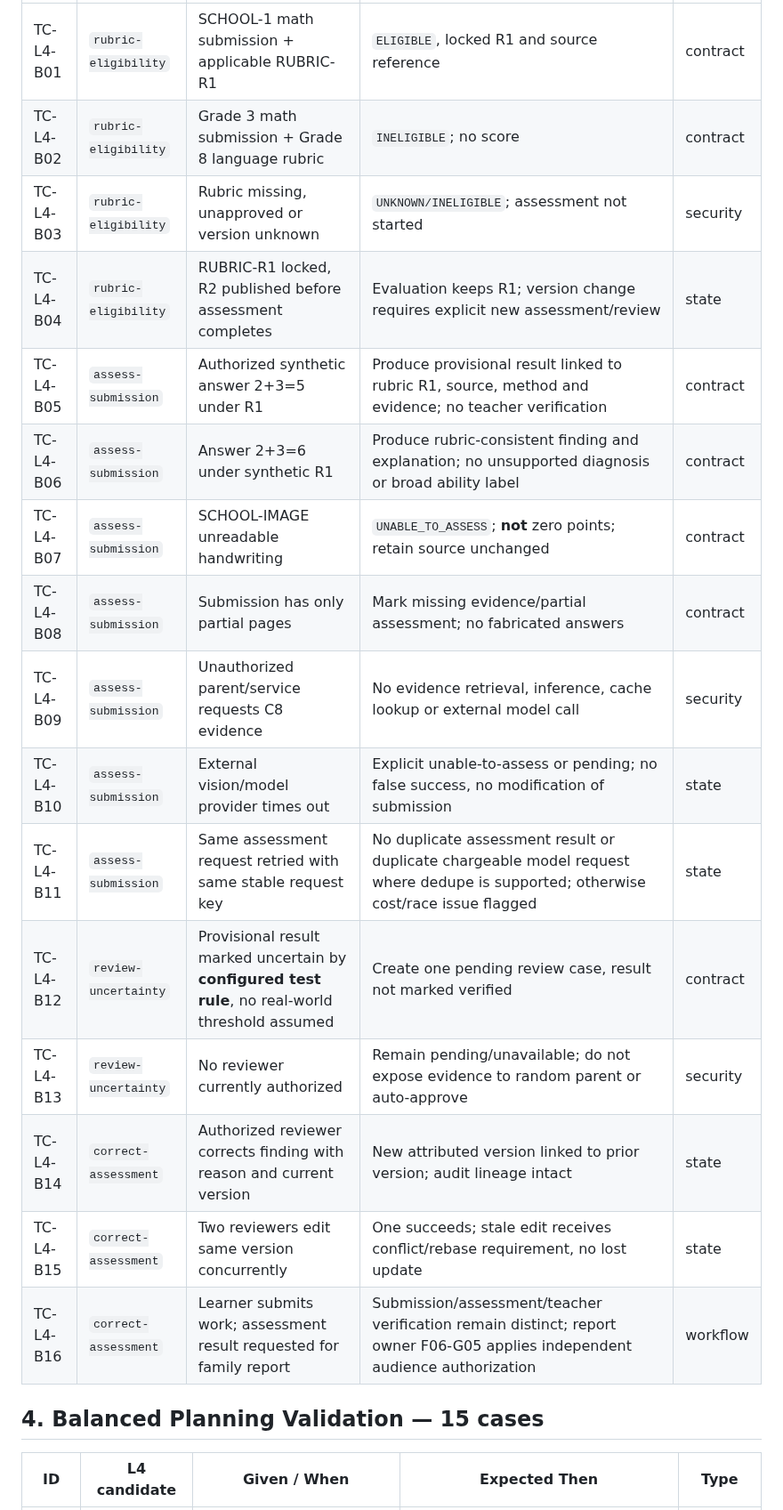
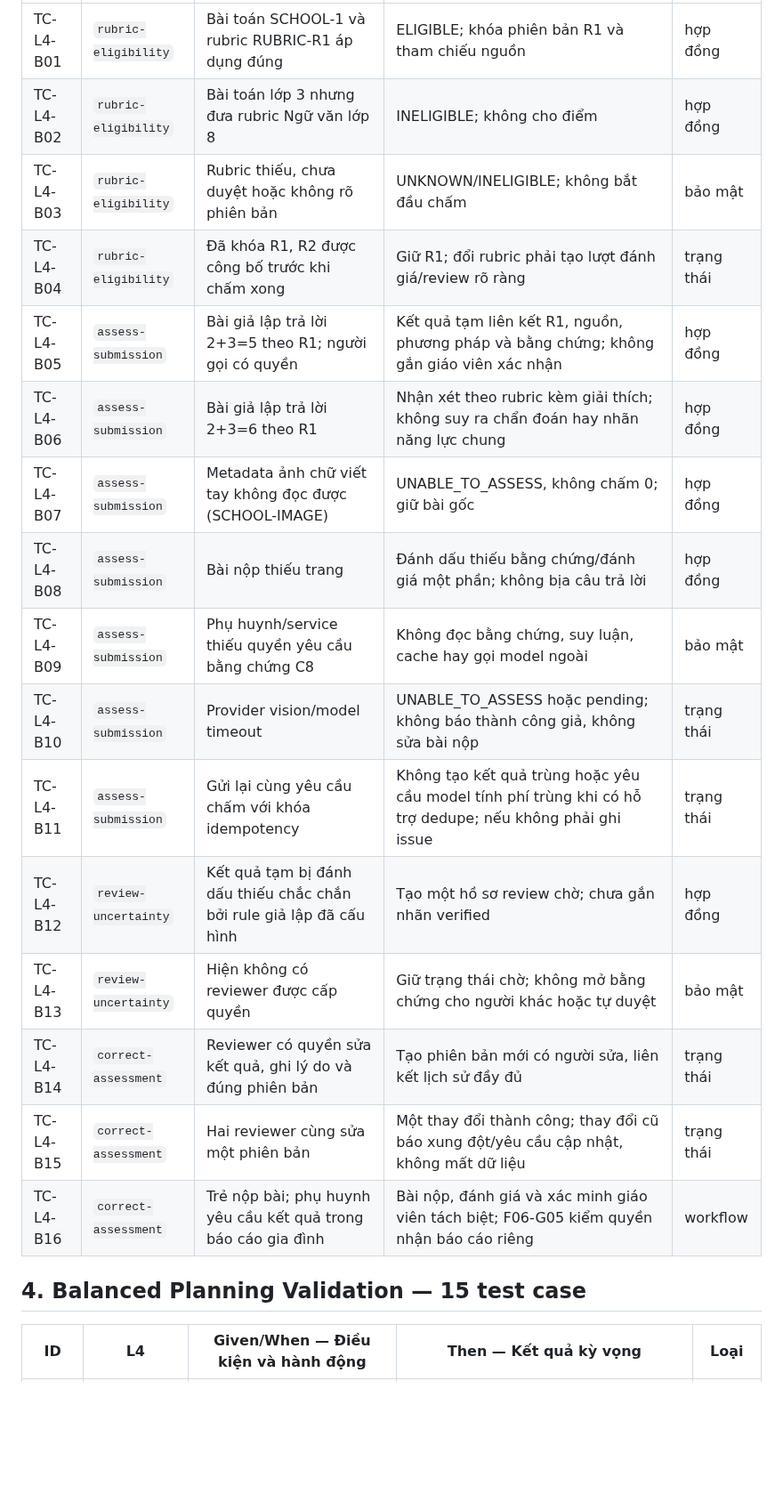
Before and after one commit to ChadNguyen1608/app-parent-pal, a Markdown page: documents/app-design-document/Feature_3_2_L4_Pilot_Test_Cases_REVIEW.md, the part around one of its changes. Shown at 89% size. GitHub-like rendering; blank space fills up the shorter version.

```diff
--- a/documents/app-design-document/Feature_3_2_L4_Pilot_Test_Cases_REVIEW.md
+++ b/documents/app-design-document/Feature_3_2_L4_Pilot_Test_Cases_REVIEW.md
@@ -50,22 +50,22 @@
 |---|---|---|---|---|
-| TC-L4-B01 | `rubric-eligibility` | SCHOOL-1 math submission + applicable RUBRIC-R1 | `ELIGIBLE`, locked R1 and source reference | contract |
-| TC-L4-B02 | `rubric-eligibility` | Grade 3 math submission + Grade 8 language rubric | `INELIGIBLE`; no score | contract |
-| TC-L4-B03 | `rubric-eligibility` | Rubric missing, unapproved or version unknown | `UNKNOWN/INELIGIBLE`; assessment not started | security |
-| TC-L4-B04 | `rubric-eligibility` | RUBRIC-R1 locked, R2 published before assessment completes | Evaluation keeps R1; version change requires explicit new assessment/review | state |
-| TC-L4-B05 | `assess-submission` | Authorized synthetic answer 2+3=5 under R1 | Produce provisional result linked to rubric R1, source, method and evidence; no teacher verification | contract |
-| TC-L4-B06 | `assess-submission` | Answer 2+3=6 under synthetic R1 | Produce rubric-consistent finding and explanation; no unsupported diagnosis or broad ability label | contract |
-| TC-L4-B07 | `assess-submission` | SCHOOL-IMAGE unreadable handwriting | `UNABLE_TO_ASSESS`; **not** zero points; retain source unchanged | contract |
-| TC-L4-B08 | `assess-submission` | Submission has only partial pages | Mark missing evidence/partial assessment; no fabricated answers | contract |
-| TC-L4-B09 | `assess-submission` | Unauthorized parent/service requests C8 evidence | No evidence retrieval, inference, cache lookup or external model call | security |
-| TC-L4-B10 | `assess-submission` | External vision/model provider times out | Explicit unable-to-assess or pending; no false success, no modification of submission | state |
-| TC-L4-B11 | `assess-submission` | Same assessment request retried with same stable request key | No duplicate assessment result or duplicate chargeable model request where dedupe is supported; otherwise cost/race issue flagged | state |
-| TC-L4-B12 | `review-uncertainty` | Provisional result marked uncertain by **configured test rule**, no real-world threshold assumed | Create one pending review case, result not marked verified | contract |
-| TC-L4-B13 | `review-uncertainty` | No reviewer currently authorized | Remain pending/unavailable; do not expose evidence to random parent or auto-approve | security |
-| TC-L4-B14 | `correct-assessment` | Authorized reviewer corrects finding with reason and current version | New attributed version linked to prior version; audit lineage intact | state |
-| TC-L4-B15 | `correct-assessment` | Two reviewers edit same version concurrently | One succeeds; stale edit receives conflict/rebase requirement, no lost update | state |
-| TC-L4-B16 | `correct-assessment` | Learner submits work; assessment result requested for family report | Submission/assessment/teacher verification remain distinct; report owner F06-G05 applies independent audience authorization | workflow |
+| TC-L4-B01 | `rubric-eligibility` | Bài toán SCHOOL-1 và rubric RUBRIC-R1 áp dụng đúng | ELIGIBLE; khóa phiên bản R1 và tham chiếu nguồn | hợp đồng |
+| TC-L4-B02 | `rubric-eligibility` | Bài toán lớp 3 nhưng đưa rubric Ngữ văn lớp 8 | INELIGIBLE; không cho điểm | hợp đồng |
+| TC-L4-B03 | `rubric-eligibility` | Rubric thiếu, chưa duyệt hoặc không rõ phiên bản | UNKNOWN/INELIGIBLE; không bắt đầu chấm | bảo mật |
+| TC-L4-B04 | `rubric-eligibility` | Đã khóa R1, R2 được công bố trước khi chấm xong | Giữ R1; đổi rubric phải tạo lượt đánh giá/review rõ ràng | trạng thái |
+| TC-L4-B05 | `assess-submission` | Bài giả lập trả lời 2+3=5 theo R1; người gọi có quyền | Kết quả tạm liên kết R1, nguồn, phương pháp và bằng chứng; không gắn giáo viên xác nhận | hợp đồng |
+| TC-L4-B06 | `assess-submission` | Bài giả lập trả lời 2+3=6 theo R1 | Nhận xét theo rubric kèm giải thích; không suy ra chẩn đoán hay nhãn năng lực chung | hợp đồng |
+| TC-L4-B07 | `assess-submission` | Metadata ảnh chữ viết tay không đọc được (SCHOOL-IMAGE) | UNABLE_TO_ASSESS, không chấm 0; giữ bài gốc | hợp đồng |
+| TC-L4-B08 | `assess-submission` | Bài nộp thiếu trang | Đánh dấu thiếu bằng chứng/đánh giá một phần; không bịa câu trả lời | hợp đồng |
+| TC-L4-B09 | `assess-submission` | Phụ huynh/service thiếu quyền yêu cầu bằng chứng C8 | Không đọc bằng chứng, suy luận, cache hay gọi model ngoài | bảo mật |
+| TC-L4-B10 | `assess-submission` | Provider vision/model timeout | UNABLE_TO_ASSESS hoặc pending; không báo thành công giả, không sửa bài nộp | trạng thái |
+| TC-L4-B11 | `assess-submission` | Gửi lại cùng yêu cầu chấm với khóa idempotency | Không tạo kết quả trùng hoặc yêu cầu model tính phí trùng khi có hỗ trợ dedupe; nếu không phải ghi issue | trạng thái |
+| TC-L4-B12 | `review-uncertainty` | Kết quả tạm bị đánh dấu thiếu chắc chắn bởi rule giả lập đã cấu hình | Tạo một hồ sơ review chờ; chưa gắn nhãn verified | hợp đồng |
+| TC-L4-B13 | `review-uncertainty` | Hiện không có reviewer được cấp quyền | Giữ trạng thái chờ; không mở bằng chứng cho người khác hoặc tự duyệt | bảo mật |
+| TC-L4-B14 | `correct-assessment` | Reviewer có quyền sửa kết quả, ghi lý do và đúng phiên bản | Tạo phiên bản mới có người sửa, liên kết lịch sử đầy đủ | trạng thái |
+| TC-L4-B15 | `correct-assessment` | Hai reviewer cùng sửa một phiên bản | Một thay đổi thành công; thay đổi cũ báo xung đột/yêu cầu cập nhật, không mất dữ liệu | trạng thái |
+| TC-L4-B16 | `correct-assessment` | Trẻ nộp bài; phụ huynh yêu cầu kết quả trong báo cáo gia đình | Bài nộp, đánh giá và xác minh giáo viên tách biệt; F06-G05 kiểm quyền nhận báo cáo riêng | workflow |
 
-## 4. Balanced Planning Validation — 15 cases
+## 4. Balanced Planning Validation — 15 test case
 
-| ID | L4 candidate | Given / When | Expected Then | Type |
+| ID | L4 | Given/When — Điều kiện và hành động | Then — Kết quả kỳ vọng | Loại |
 |---|---|---|---|---|
```
Also changed, not shown: other parts of documents/app-design-document/Feature_3_2_L4_Pilot_Test_Cases_REVIEW.md (+75 -75 lines).
